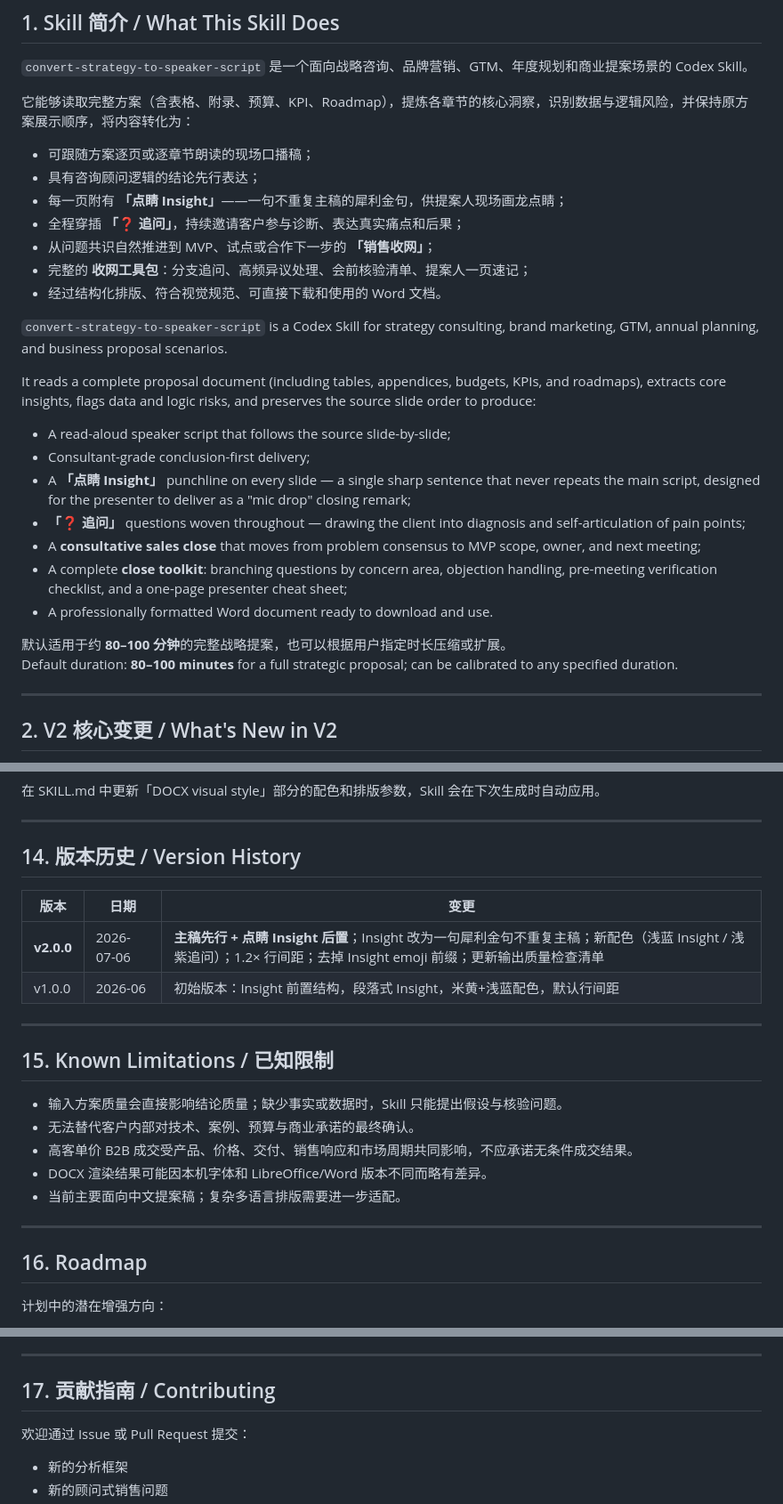
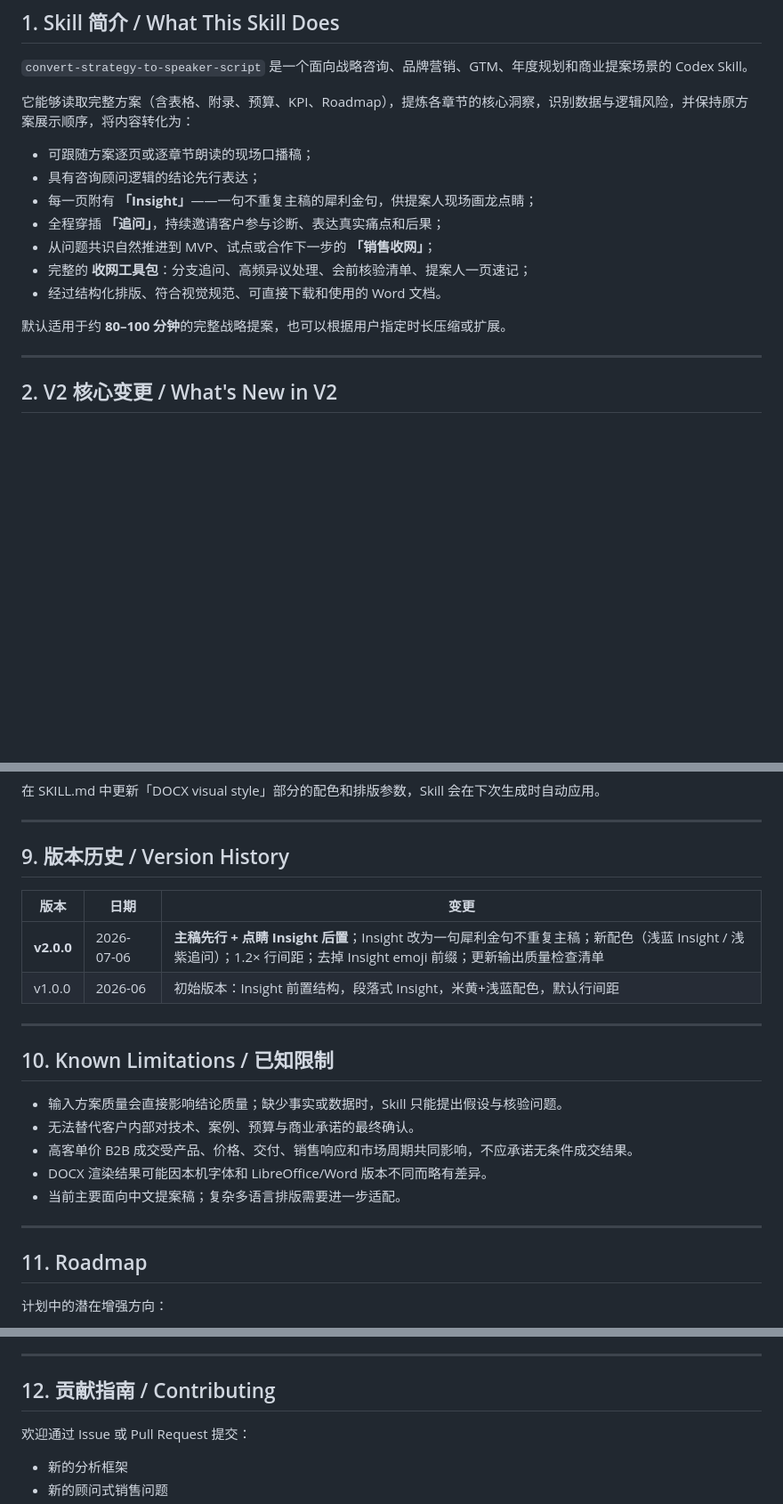
Before and after one commit to blueelf1988/Convert-Strategy-to-Speaker-Script, a Markdown page: README.md, 3 parts joined by grey strips. Shown at 89% size. GitHub-like rendering; blank space fills up the shorter version.

```diff
--- a/README.md
+++ b/README.md
@@ -30,26 +30,15 @@ Current version: `v2.0.0`
 
 - 可跟随方案逐页或逐章节朗读的现场口播稿；
 - 具有咨询顾问逻辑的结论先行表达；
-- 每一页附有 **「点睛 Insight」**——一句不重复主稿的犀利金句，供提案人现场画龙点睛；
-- 全程穿插 **「❓ 追问」**，持续邀请客户参与诊断、表达真实痛点和后果；
+- 每一页附有 **「Insight」**——一句不重复主稿的犀利金句，供提案人现场画龙点睛；
+- 全程穿插 **「追问」**，持续邀请客户参与诊断、表达真实痛点和后果；
 - 从问题共识自然推进到 MVP、试点或合作下一步的 **「销售收网」**；
 - 完整的 **收网工具包**：分支追问、高频异议处理、会前核验清单、提案人一页速记；
 - 经过结构化排版、符合视觉规范、可直接下载和使用的 Word 文档。
 
-`convert-strategy-to-speaker-script` is a Codex Skill for strategy consulting, brand marketing, GTM, annual planning, and business proposal scenarios.
-
-It reads a complete proposal document (including tables, appendices, budgets, KPIs, and roadmaps), extracts core insights, flags data and logic risks, and preserves the source slide order to produce:
-
-- A read-aloud speaker script that follows the source slide-by-slide;
-- Consultant-grade conclusion-first delivery;
-- A **「点睛 Insight」** punchline on every slide — a single sharp sentence that never repeats the main script, designed for the presenter to deliver as a "mic drop" closing remark;
-- **「❓ 追问」** questions woven throughout — drawing the client into diagnosis and self-articulation of pain points;
-- A **consultative sales close** that moves from problem consensus to MVP scope, owner, and next meeting;
-- A complete **close toolkit**: branching questions by concern area, objection handling, pre-meeting verification checklist, and a one-page presenter cheat sheet;
-- A professionally formatted Word document ready to download and use.
 
 默认适用于约 **80–100 分钟**的完整战略提案，也可以根据用户指定时长压缩或扩展。
-Default duration: **80–100 minutes** for a full strategic proposal; can be calibrated to any specified duration.
+
 
 ---
 
@@ -472,7 +362,7 @@ convert-strategy-to-speaker-script/
 
 ---
 
-## 14. 版本历史 / Version History
+## 9. 版本历史 / Version History
 
 | 版本 | 日期 | 变更 |
 |---|---|---|
@@ -481,7 +371,7 @@ convert-strategy-to-speaker-script/
 
 ---
 
-## 15. Known Limitations / 已知限制
+## 10. Known Limitations / 已知限制
 
 - 输入方案质量会直接影响结论质量；缺少事实或数据时，Skill 只能提出假设与核验问题。
 - 无法替代客户内部对技术、案例、预算与商业承诺的最终确认。
@@ -491,7 +381,7 @@ convert-strategy-to-speaker-script/
 
 ---
 
-## 16. Roadmap
+## 11. Roadmap
 
 计划中的潜在增强方向：
 
@@ -507,7 +397,7 @@ convert-strategy-to-speaker-script/
 
 ---
 
-## 17. 贡献指南 / Contributing
+## 12. 贡献指南 / Contributing
 
 欢迎通过 Issue 或 Pull Request 提交：
 
```
Also changed, not shown: other parts of README.md (+8 -107 lines).
